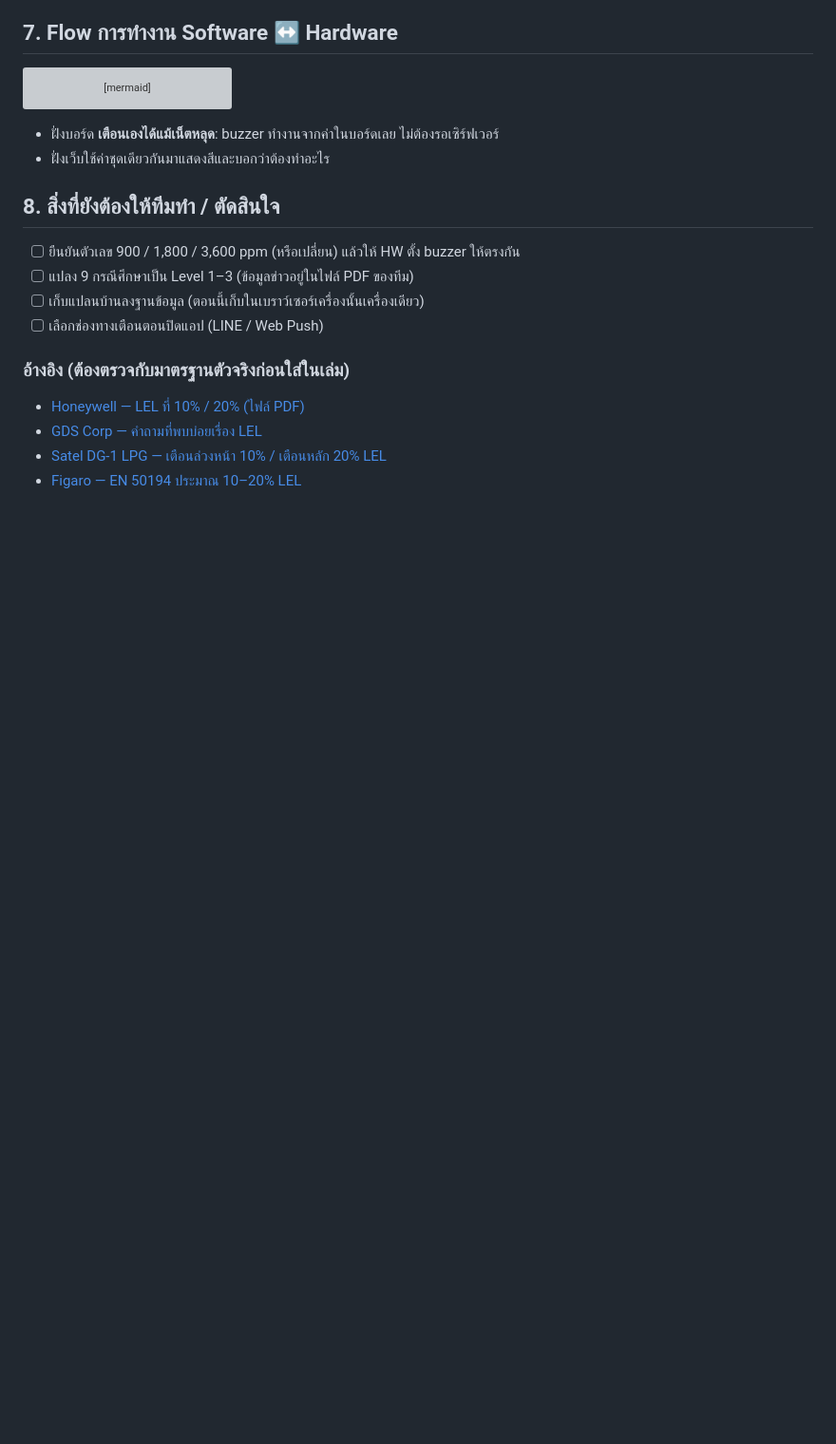
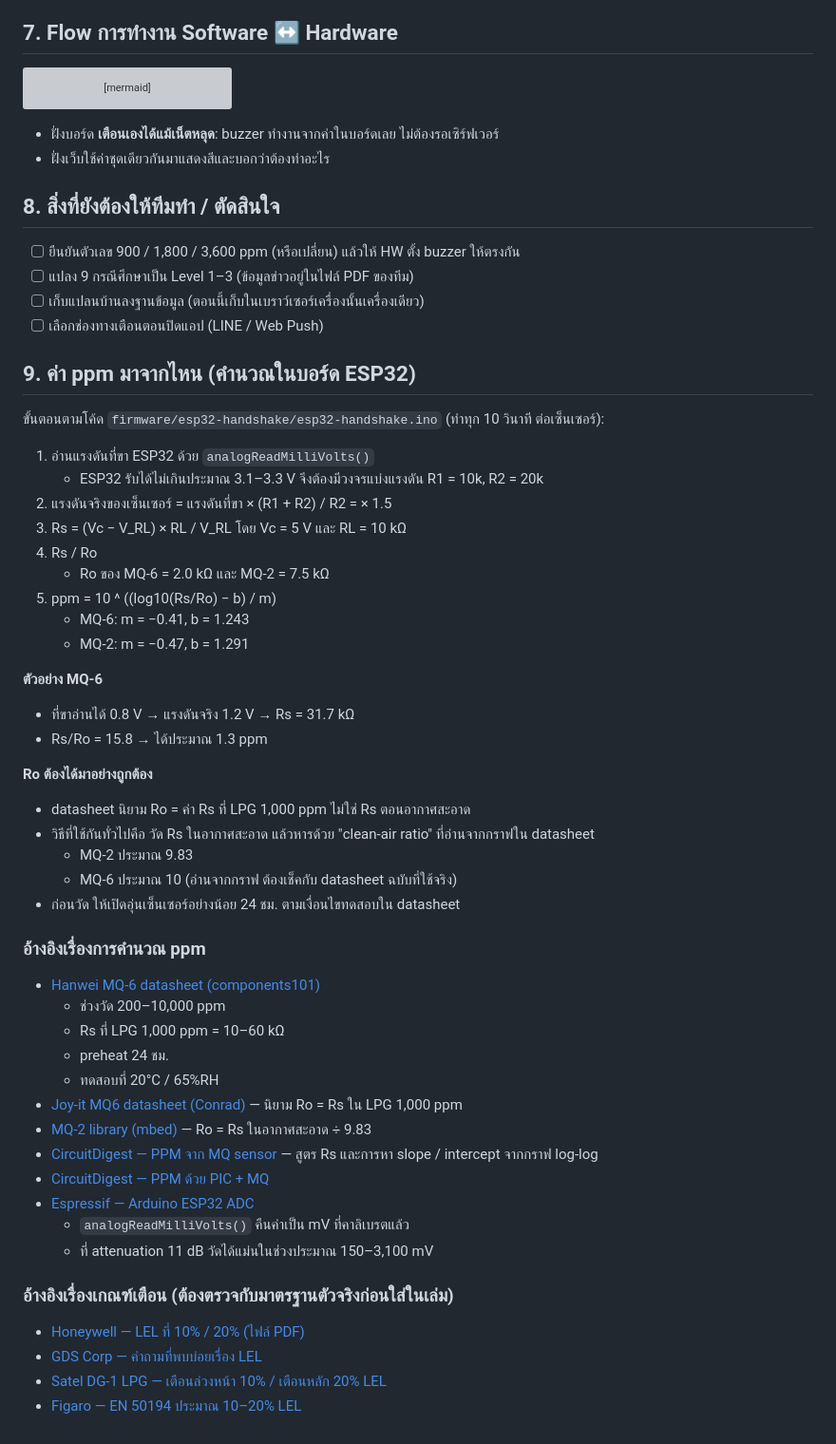
Before and after one commit to besttezz/gasguard, a Markdown page: docs/SAFETY_LOGIC_DRAFT.md, the part around the change. Shown at 95% size. Drawn GitHub-style; blank space fills up the shorter version; grey boxes are pictures that could not be loaded.

Commit message:
Document how the board computes ppm, with references
Co-Authored-By: Claude Opus 5.5 <noreply@anthropic.com>

```diff
--- a/docs/SAFETY_LOGIC_DRAFT.md
+++ b/docs/SAFETY_LOGIC_DRAFT.md
@@ -104,7 +104,47 @@ flowchart LR
 - [ ] เก็บแปลนบ้านลงฐานข้อมูล (ตอนนี้เก็บในเบราว์เซอร์เครื่องนั้นเครื่องเดียว)
 - [ ] เลือกช่องทางเตือนตอนปิดแอป (LINE / Web Push)
 
-### อ้างอิง (ต้องตรวจกับมาตรฐานตัวจริงก่อนใส่ในเล่ม)
+## 9. ค่า ppm มาจากไหน (คำนวณในบอร์ด ESP32)
+
+ขั้นตอนตามโค้ด `firmware/esp32-handshake/esp32-handshake.ino` (ทำทุก 10 วินาที ต่อเซ็นเซอร์):
+
+1. อ่านแรงดันที่ขา ESP32 ด้วย `analogReadMilliVolts()`
+   - ESP32 รับได้ไม่เกินประมาณ 3.1–3.3 V จึงต้องมีวงจรแบ่งแรงดัน R1 = 10k, R2 = 20k
+2. แรงดันจริงของเซ็นเซอร์ = แรงดันที่ขา × (R1 + R2) / R2 = × 1.5
+3. Rs = (Vc − V_RL) × RL / V_RL โดย Vc = 5 V และ RL = 10 kΩ
+4. Rs / Ro
+   - Ro ของ MQ-6 = 2.0 kΩ และ MQ-2 = 7.5 kΩ
+5. ppm = 10 ^ ((log10(Rs/Ro) − b) / m)
+   - MQ-6: m = −0.41, b = 1.243
+   - MQ-2: m = −0.47, b = 1.291
+
+**ตัวอย่าง MQ-6**
+- ที่ขาอ่านได้ 0.8 V → แรงดันจริง 1.2 V → Rs = 31.7 kΩ
+- Rs/Ro = 15.8 → ได้ประมาณ 1.3 ppm
+
+**Ro ต้องได้มาอย่างถูกต้อง**
+- datasheet นิยาม Ro = ค่า Rs ที่ LPG 1,000 ppm ไม่ใช่ Rs ตอนอากาศสะอาด
+- วิธีที่ใช้กันทั่วไปคือ วัด Rs ในอากาศสะอาด แล้วหารด้วย "clean-air ratio" ที่อ่านจากกราฟใน datasheet
+  - MQ-2 ประมาณ 9.83
+  - MQ-6 ประมาณ 10 (อ่านจากกราฟ ต้องเช็คกับ datasheet ฉบับที่ใช้จริง)
+- ก่อนวัด ให้เปิดอุ่นเซ็นเซอร์อย่างน้อย 24 ชม. ตามเงื่อนไขทดสอบใน datasheet
+
+### อ้างอิงเรื่องการคำนวณ ppm
+
+- [Hanwei MQ-6 datasheet (components101)](https://components101.com/sites/default/files/component_datasheet/MQ-6%20Gas%20Sensor%20Datasheet.pdf)
+  - ช่วงวัด 200–10,000 ppm
+  - Rs ที่ LPG 1,000 ppm = 10–60 kΩ
+  - preheat 24 ชม.
+  - ทดสอบที่ 20°C / 65%RH
+- [Joy-it MQ6 datasheet (Conrad)](https://asset.conrad.com/media10/add/160267/c1/-/en/003802255DS01/podatkovna-tablica-3802255-joy-it-mq6v2-plinski-senzor-1-st.pdf) — นิยาม Ro = Rs ใน LPG 1,000 ppm
+- [MQ-2 library (mbed)](https://os.mbed.com/users/azazeal88/code/MQ2//file/8b7ba76a7a76/MQ2.cpp) — Ro = Rs ในอากาศสะอาด ÷ 9.83
+- [CircuitDigest — PPM จาก MQ sensor](https://circuitdigest.com/microcontroller-projects/arduino-mq137-ammonia-sensor) — สูตร Rs และการหา slope / intercept จากกราฟ log-log
+- [CircuitDigest — PPM ด้วย PIC + MQ](https://circuitdigest.com/microcontroller-projects/gas-detection-and-ppm-measurement-using-pic-microcontroller-and-mq-gas-sensor)
+- [Espressif — Arduino ESP32 ADC](https://docs.espressif.com/projects/arduino-esp32/en/latest/api/adc.html)
+  - `analogReadMilliVolts()` คืนค่าเป็น mV ที่คาลิเบรตแล้ว
+  - ที่ attenuation 11 dB วัดได้แม่นในช่วงประมาณ 150–3,100 mV
+
+### อ้างอิงเรื่องเกณฑ์เตือน (ต้องตรวจกับมาตรฐานตัวจริงก่อนใส่ในเล่ม)
 
 - [Honeywell — LEL ที่ 10% / 20% (ไฟล์ PDF)](https://gasproducts.co.uk/media/productattach/custom/upload/File-1436788200.pdf)
 - [GDS Corp — คำถามที่พบบ่อยเรื่อง LEL](https://www.gdscorp.com/blog/lel-detector/most-frequently-asked-lel-gas-questions/)
```
